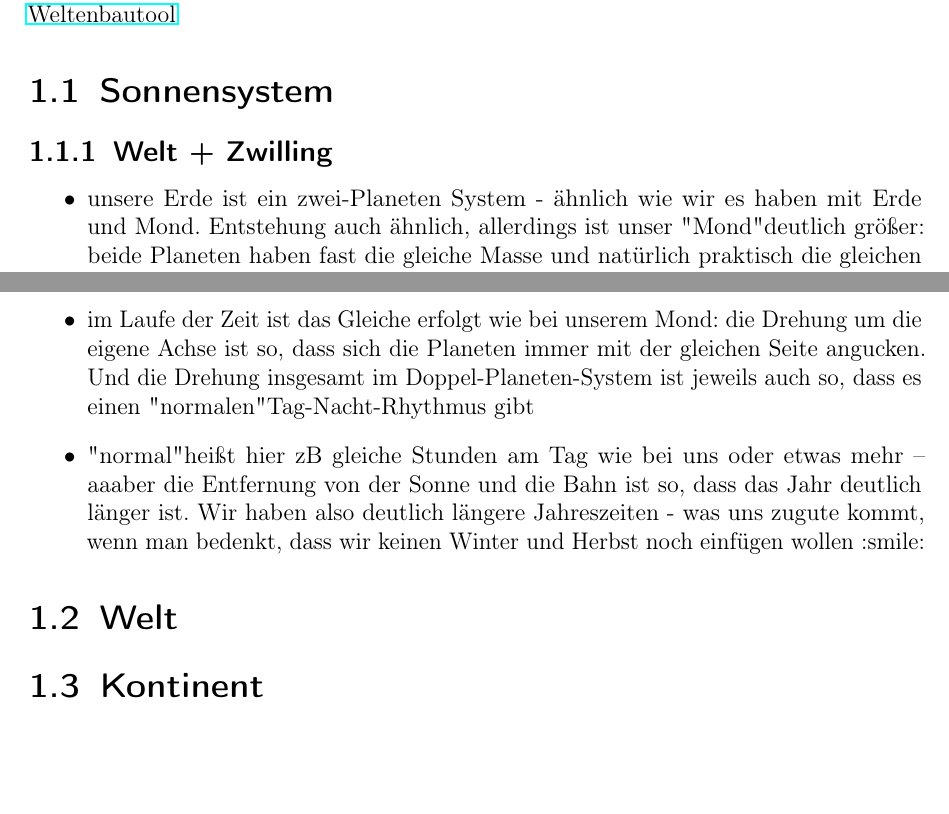
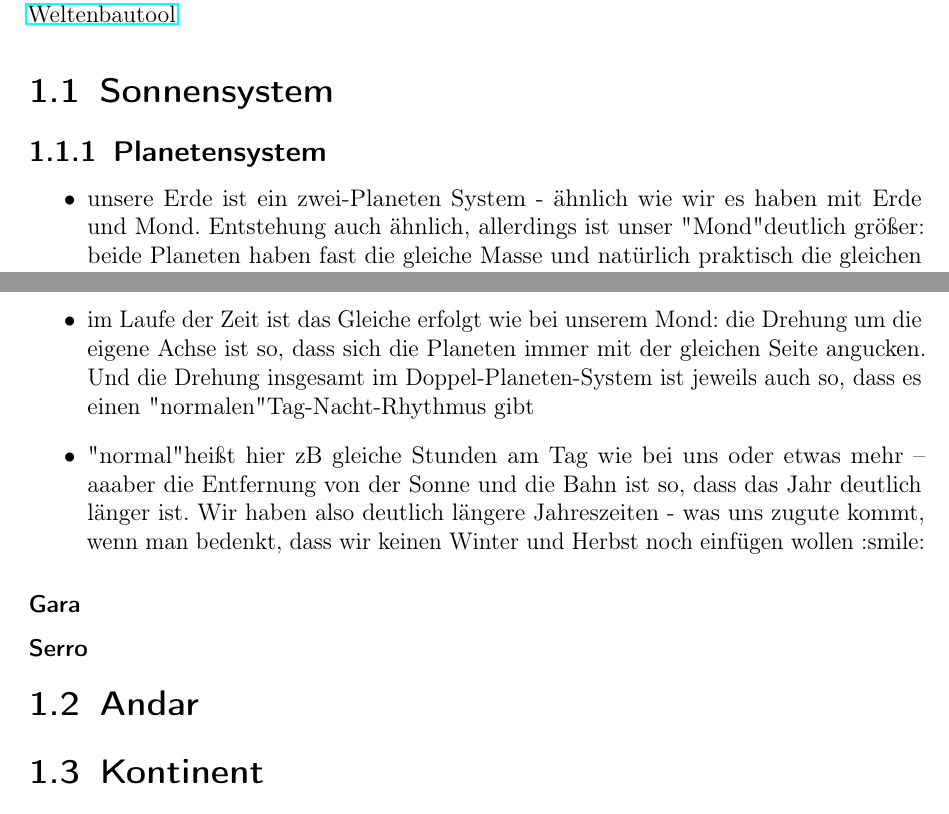
Before and after one commit to ink-inc/MagicMittelalterStory, a LaTeX document (Dokument/Master.tex, which reads Dokument/Dateien/Karte_Oekologie.tex): two parts of pages 9 and 10 of 71, joined at a grey line, cut so that both start at the same text, the shorter picture padded with empty space. Compiled offline with pdfLaTeX.

Commit message:
UPDATE: Labels hinzugefügt

```diff
--- a/Dokument/Dateien/Karte_Oekologie.tex
+++ b/Dokument/Dateien/Karte_Oekologie.tex
@@ -5,7 +5,7 @@
 \href{https://inkarnate.com/}{Weltenbautool}
 
 \section{Sonnensystem}
-\subsection{Welt + Zwilling}
+\subsection{Planetensystem}
 \begin{itemize}
 	\item unsere Erde ist ein zwei-Planeten System - ähnlich wie wir es haben mit Erde und Mond. Entstehung auch ähnlich, allerdings ist unser "Mond" deutlich größer: beide Planeten haben fast die gleiche Masse und natürlich praktisch die gleichen Elemente
 	\item die zwei Planeten sind kleiner als die Erde. Bzw. müssen sie halt mindestens so groß sein, dass sie eine Atmosphäre halten können: \\
@@ -15,7 +15,11 @@
 	\item "normal" heißt hier zB gleiche Stunden am Tag wie bei uns oder etwas mehr -- aaaber die Entfernung von der Sonne und die Bahn ist so, dass das Jahr deutlich länger ist. Wir haben also deutlich längere Jahreszeiten - was uns zugute kommt, wenn man bedenkt, dass wir keinen Winter und Herbst noch einfügen wollen :smile:
 \end{itemize}
 
-\section{Welt}
+\subsubsection{Gara} \label{sec:planet-zwilling}
+
+\subsubsection{Serro} \label{sec:mond}
+
+\section{Andar} \label{sec:planet}
 \section{Kontinent}
 \begin{itemize}
 	\item Ein Grenzreich ist ein kleiner bis mittlerer Staat, dem es wie Kambodscha unter den Roten iwas geht -> gerade mit sich selbst beschäftigt
```
